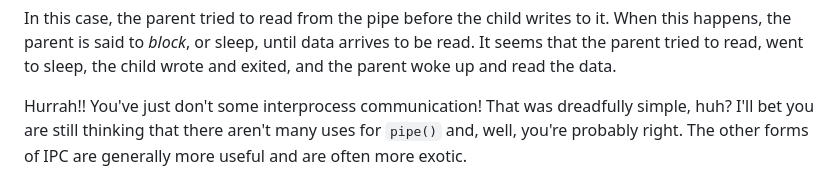
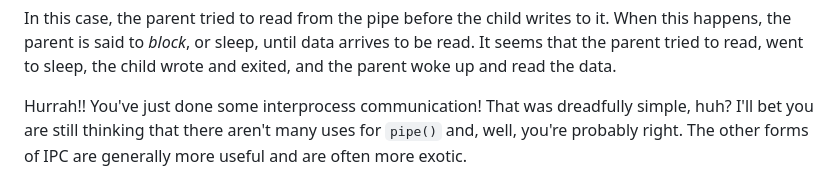
Before and after one commit to beejjorgensen/bgipc, a Markdown page: src/bgipc_part_0400_pipes.md, the part around the change. Rendered like a GitHub page.

Commit message:
fix typo PR#4

```diff
--- a/src/bgipc_part_0400_pipes.md
+++ b/src/bgipc_part_0400_pipes.md
@@ -144,7 +144,7 @@ sleep, until data arrives to be read. It seems that the parent tried to
 read, went to sleep, the child wrote and exited, and the parent woke up
 and read the data.
 
-Hurrah!! You've just don't some interprocess communication! That was
+Hurrah!! You've just done some interprocess communication! That was
 dreadfully simple, huh? I'll bet you are still thinking that there
 aren't many uses for `pipe()` and, well, you're probably right. The
 other forms of IPC are generally more useful and are often more exotic.
```
